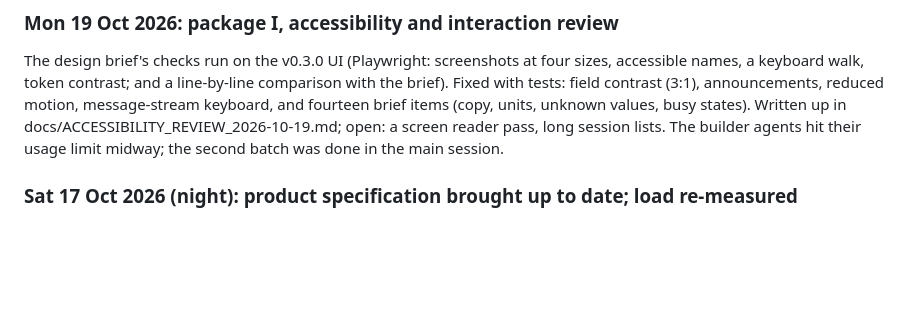
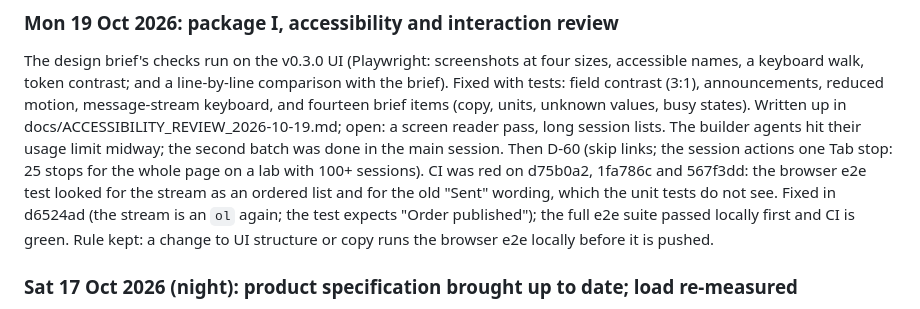
Before and after one commit to Bahuncoder/ActuNode, a Markdown page: docs/PROGRESS.md, the part around the change. Drawn GitHub-style; blank space fills up the shorter version.

Commit message:
PROGRESS: package I CI failure and its fix recorded

```diff
--- a/docs/PROGRESS.md
+++ b/docs/PROGRESS.md
@@ -645,6 +645,11 @@ walk, token contrast; and a line-by-line comparison with the brief). Fixed with
 announcements, reduced motion, message-stream keyboard, and fourteen brief items (copy, units, unknown values, busy
 states). Written up in docs/ACCESSIBILITY_REVIEW_2026-10-19.md; open: a screen reader pass, long session lists. The
 builder agents hit their usage limit midway; the second batch was done in the main session.
+Then D-60 (skip links; the session actions one Tab stop: 25 stops for the whole page on a lab with 100+ sessions).
+CI was red on d75b0a2, 1fa786c and 567f3dd: the browser e2e test looked for the stream as an ordered list and for
+the old "Sent" wording, which the unit tests do not see. Fixed in d6524ad (the stream is an `ol` again; the test
+expects "Order published"); the full e2e suite passed locally first and CI is green. Rule kept: a change to UI
+structure or copy runs the browser e2e locally before it is pushed.
 
 ### Sat 17 Oct 2026 (night): product specification brought up to date; load re-measured
 The founder's product documents (docs/product/, written 15 Oct) updated to v0.3.0: requirement status (PR-11 done,
```
